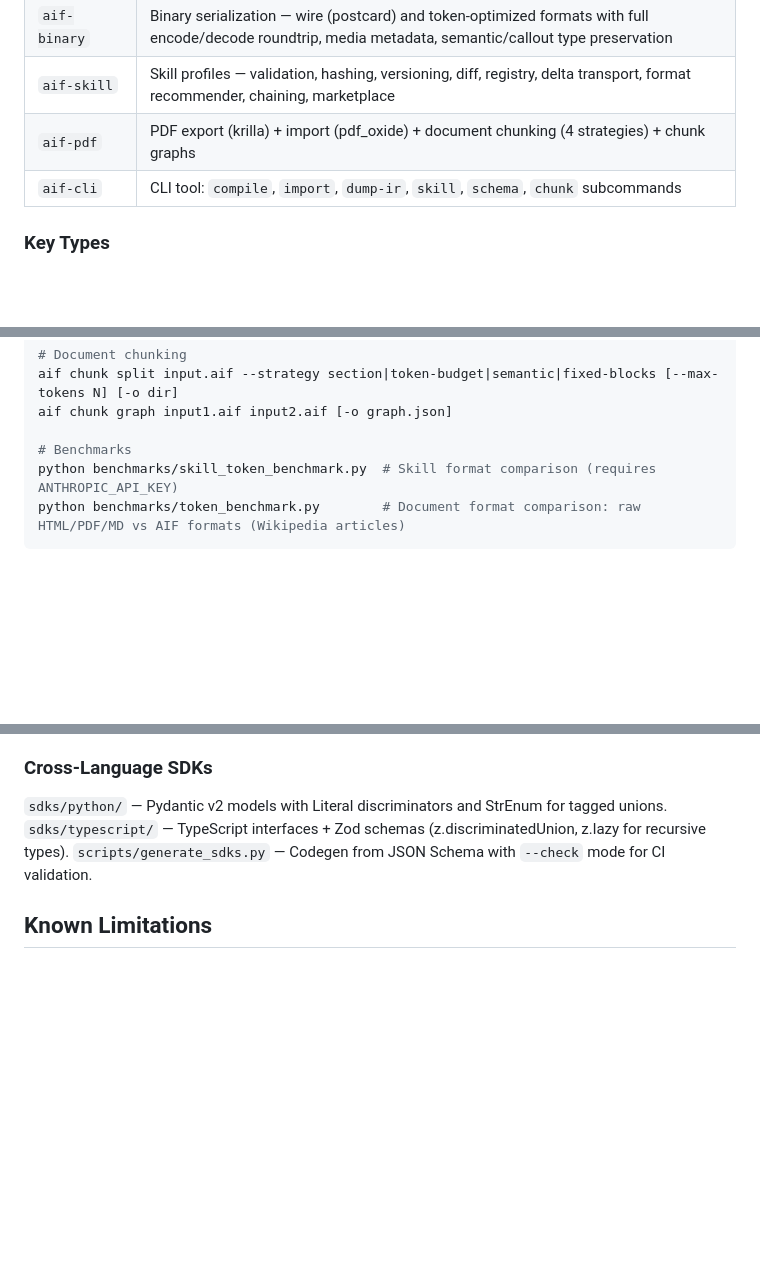
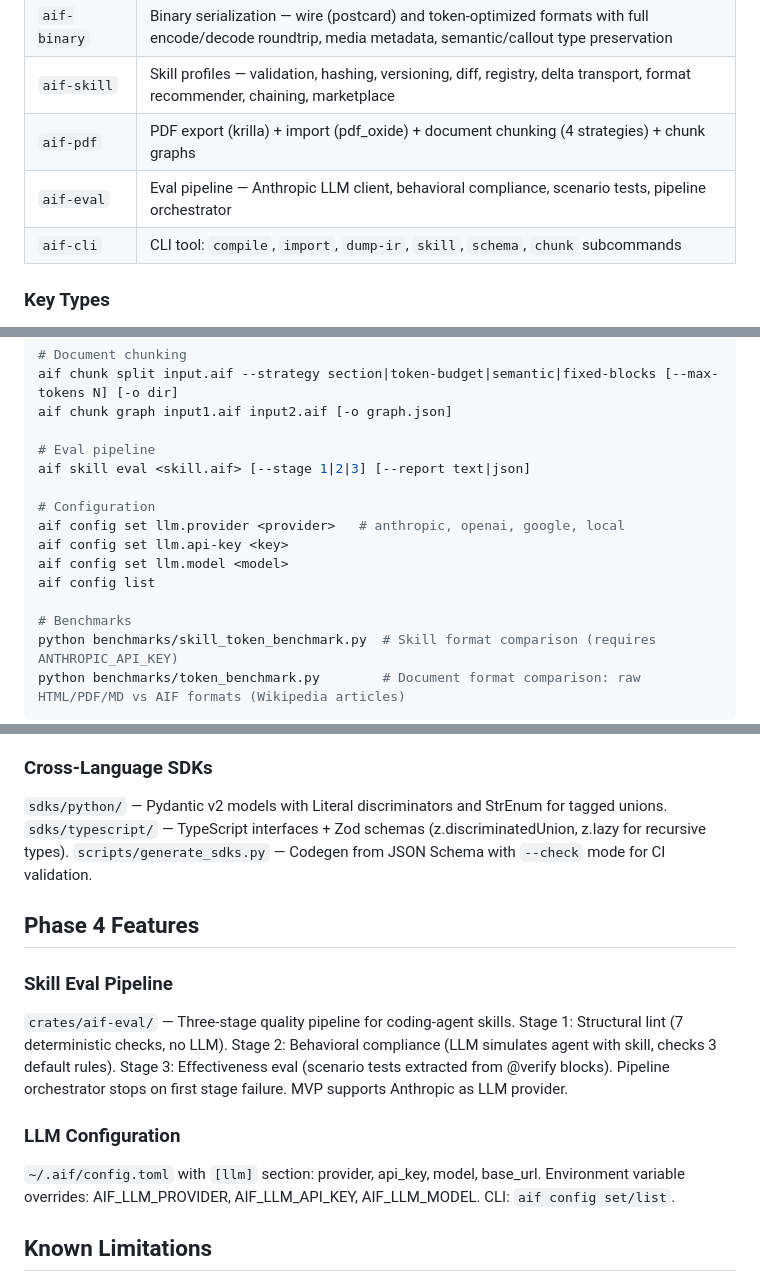
Before and after one commit to LiqunChen0606/skillforge, a Markdown page: CLAUDE.md, 3 parts joined by grey strips. Rendered like a GitHub page; blank space fills up the shorter version.

Commit message:
docs: update CLAUDE.md with aif-eval crate and eval pipeline commands
Co-Authored-By: Claude Opus 4.6 <noreply@anthropic.com>

```diff
--- a/CLAUDE.md
+++ b/CLAUDE.md
@@ -20,6 +20,7 @@ AIF is a semantic document format and toolchain for humans and LLMs. Concise lik
 | `aif-binary` | Binary serialization — wire (postcard) and token-optimized formats with full encode/decode roundtrip, media metadata, semantic/callout type preservation |
 | `aif-skill` | Skill profiles — validation, hashing, versioning, diff, registry, delta transport, format recommender, chaining, marketplace |
 | `aif-pdf` | PDF export (krilla) + import (pdf_oxide) + document chunking (4 strategies) + chunk graphs |
+| `aif-eval` | Eval pipeline — Anthropic LLM client, behavioral compliance, scenario tests, pipeline orchestrator |
 | `aif-cli` | CLI tool: `compile`, `import`, `dump-ir`, `skill`, `schema`, `chunk` subcommands |
 
 ### Key Types
@@ -125,6 +126,15 @@ aif skill info name [--version v]           # Show remote metadata
 aif chunk split input.aif --strategy section|token-budget|semantic|fixed-blocks [--max-tokens N] [-o dir]
 aif chunk graph input1.aif input2.aif [-o graph.json]
 
+# Eval pipeline
+aif skill eval <skill.aif> [--stage 1|2|3] [--report text|json]
+
+# Configuration
+aif config set llm.provider <provider>   # anthropic, openai, google, local
+aif config set llm.api-key <key>
+aif config set llm.model <model>
+aif config list
+
 # Benchmarks
 python benchmarks/skill_token_benchmark.py  # Skill format comparison (requires ANTHROPIC_API_KEY)
 python benchmarks/token_benchmark.py        # Document format comparison: raw HTML/PDF/MD vs AIF formats (Wikipedia articles)
@@ -184,6 +194,14 @@ Token-optimized binary format now encodes and decodes `SemanticBlockType` (9 var
 `sdks/typescript/` — TypeScript interfaces + Zod schemas (z.discriminatedUnion, z.lazy for recursive types).
 `scripts/generate_sdks.py` — Codegen from JSON Schema with `--check` mode for CI validation.
 
+## Phase 4 Features
+
+### Skill Eval Pipeline
+`crates/aif-eval/` — Three-stage quality pipeline for coding-agent skills. Stage 1: Structural lint (7 deterministic checks, no LLM). Stage 2: Behavioral compliance (LLM simulates agent with skill, checks 3 default rules). Stage 3: Effectiveness eval (scenario tests extracted from @verify blocks). Pipeline orchestrator stops on first stage failure. MVP supports Anthropic as LLM provider.
+
+### LLM Configuration
+`~/.aif/config.toml` with `[llm]` section: provider, api_key, model, base_url. Environment variable overrides: AIF_LLM_PROVIDER, AIF_LLM_API_KEY, AIF_LLM_MODEL. CLI: `aif config set/list`.
+
 ## Known Limitations
 
 - Markdown importer does not detect audio/video links for roundtrip fidelity
```
